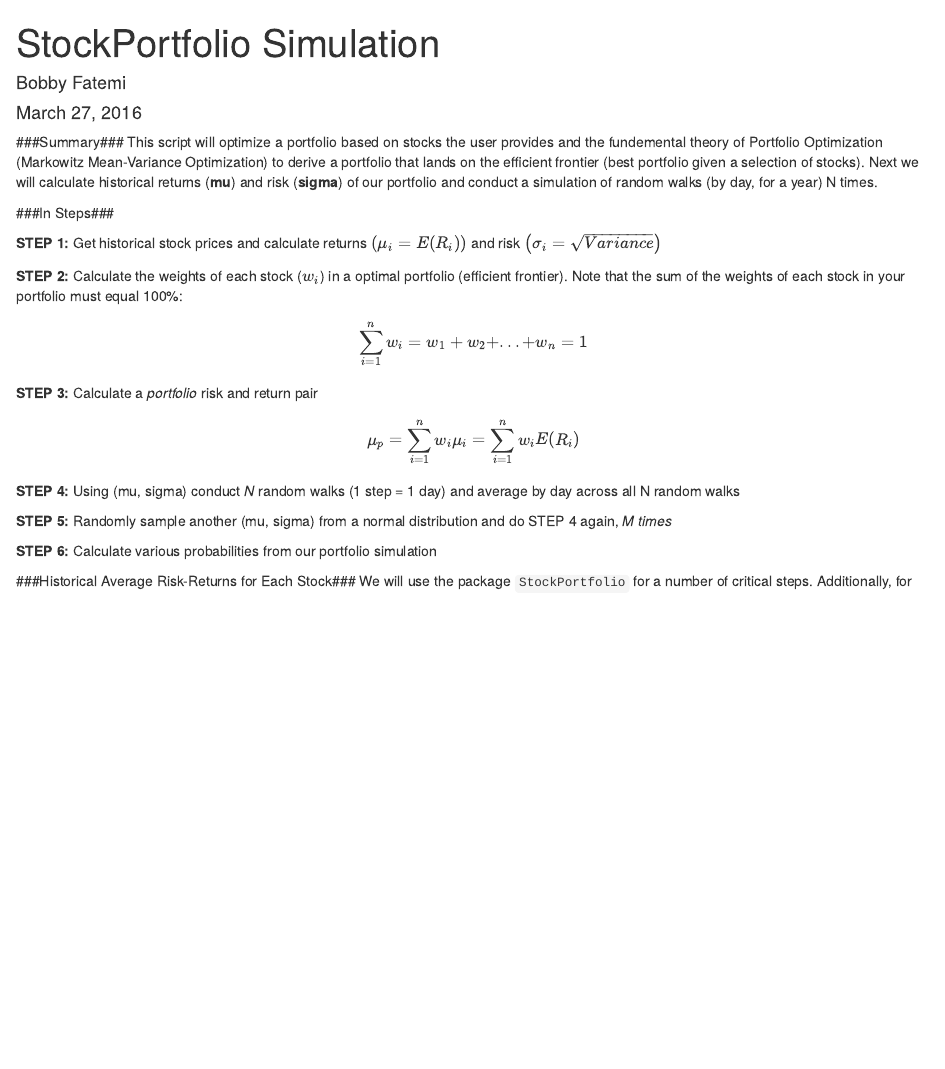
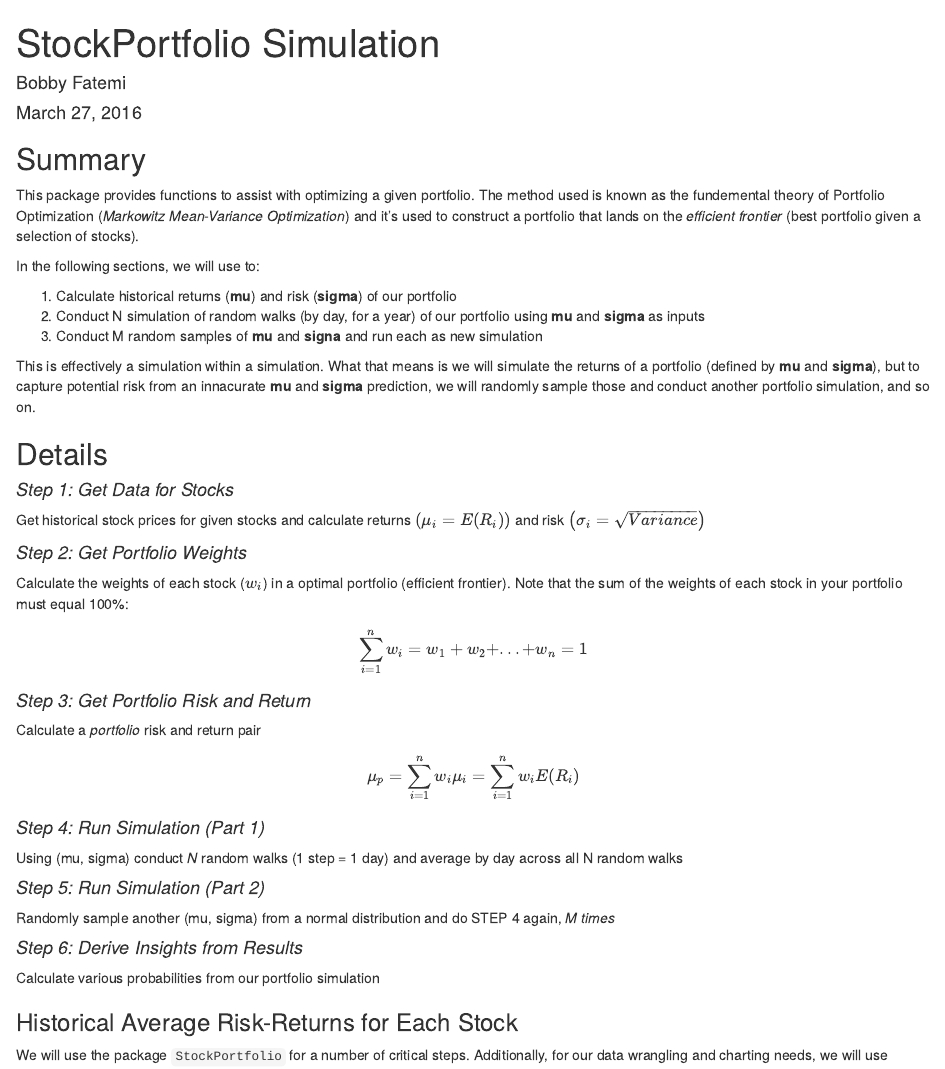
Before and after one commit to bfatemi/portfolioSim2, an R Markdown document (StockPortfolioSimulation.Rmd): the page in a window 1100 px wide, from its top. Rendered offline with R 4.5, knitr and Pandoc, with nearby package versions; some code elsewhere in the file could not run offline.

Commit message:
Updated walkthrough

````diff
--- a/StockPortfolioSimulation.Rmd
+++ b/StockPortfolioSimulation.Rmd
@@ -9,28 +9,50 @@ output: html_document
 knitr::opts_chunk$set(echo = TRUE)
 ```
 
-###Summary###
-This script will optimize a portfolio based on stocks the user provides and the fundemental theory of Portfolio Optimization (Markowitz Mean-Variance Optimization) to derive a portfolio that lands on the efficient frontier (best portfolio given a selection of stocks). Next we will calculate historical returns (**mu**) and risk (**sigma**) of our portfolio and conduct a simulation of random walks (by day, for a year) N times.
+## Summary
 
-###In Steps###
+This package provides functions to assist with optimizing a given portfolio. The method used is known as the fundemental theory of Portfolio Optimization (_Markowitz Mean-Variance Optimization_) and it's used to construct a portfolio that lands on the _efficient frontier_ (best portfolio given a selection of stocks).
 
-**STEP 1:** Get historical stock prices and calculate returns $\left(\mu_i = E(R_i)\right)$ and risk $\left(\sigma_i  = \sqrt{Variance}\right)$
+In the following sections, we will use \code{optimalport} to:
 
-**STEP 2:** Calculate the weights of each stock ($w_i$) in a optimal portfolio (efficient frontier). Note that the sum of the weights of each stock in your portfolio must equal 100%:
+1. Calculate historical returns (**mu**) and risk (**sigma**) of our portfolio
+2. Conduct N simulation of random walks (by day, for a year) of our portfolio using **mu** and **sigma** as inputs
+3. Conduct M random samples of **mu** and **signa** and run each as new simulation
+
+This is effectively a simulation within a simulation. What that means is we will simulate the returns of a portfolio (defined by **mu** and **sigma**), but to capture potential risk from an innacurate **mu** and **sigma** prediction, we will randomly sample those and conduct another portfolio simulation, and so on.
+
+## Details
+
+#### *Step 1: Get Data for Stocks*
+
+Get historical stock prices for given stocks and calculate returns $\left(\mu_i = E(R_i)\right)$ and risk $\left(\sigma_i  = \sqrt{Variance}\right)$
+
+#### *Step 2: Get Portfolio Weights*
+
+Calculate the weights of each stock ($w_i$) in a optimal portfolio (efficient frontier). Note that the sum of the weights of each stock in your portfolio must equal 100%:
 
 $$\sum_{i=1}^n w_i = w_1 + w_2 + ... + w_n = 1$$
 
-**STEP 3:** Calculate a *portfolio* risk and return pair
+#### *Step 3: Get Portfolio Risk and Return*
+
+Calculate a *portfolio* risk and return pair
 
 $$\mu_p = \sum_{i=1}^n w_i \mu_i = \sum_{i=1}^n w_i E(R_i)$$
 
-**STEP 4:** Using (mu, sigma) conduct *N* random walks (1 step = 1 day) and average by day across all N random walks
+#### *Step 4: Run Simulation (Part 1)*
 
-**STEP 5:** Randomly sample another (mu, sigma) from a normal distribution and do STEP 4 again, *M times*
+Using (mu, sigma) conduct *N* random walks (1 step = 1 day) and average by day across all N random walks
 
-**STEP 6:** Calculate various probabilities from our portfolio simulation
+#### *Step 5: Run Simulation (Part 2)*
 
-###Historical Average Risk-Returns for Each Stock###
+Randomly sample another (mu, sigma) from a normal distribution and do STEP 4 again, *M times*
+
+#### *Step 6: Derive Insights from Results*
+
+Calculate various probabilities from our portfolio simulation
+
+### Historical Average Risk-Returns for Each Stock
+
 We will use the package `StockPortfolio` for a number of critical steps. Additionally, for our data wrangling and charting needs, we will use `data.table` and `googleVis`, respectively. For this, its also a good idea to turn off scientific notation for presentation of numbers.
 
 ```{r, echo=TRUE, message=FALSE, warning=FALSE}
````
